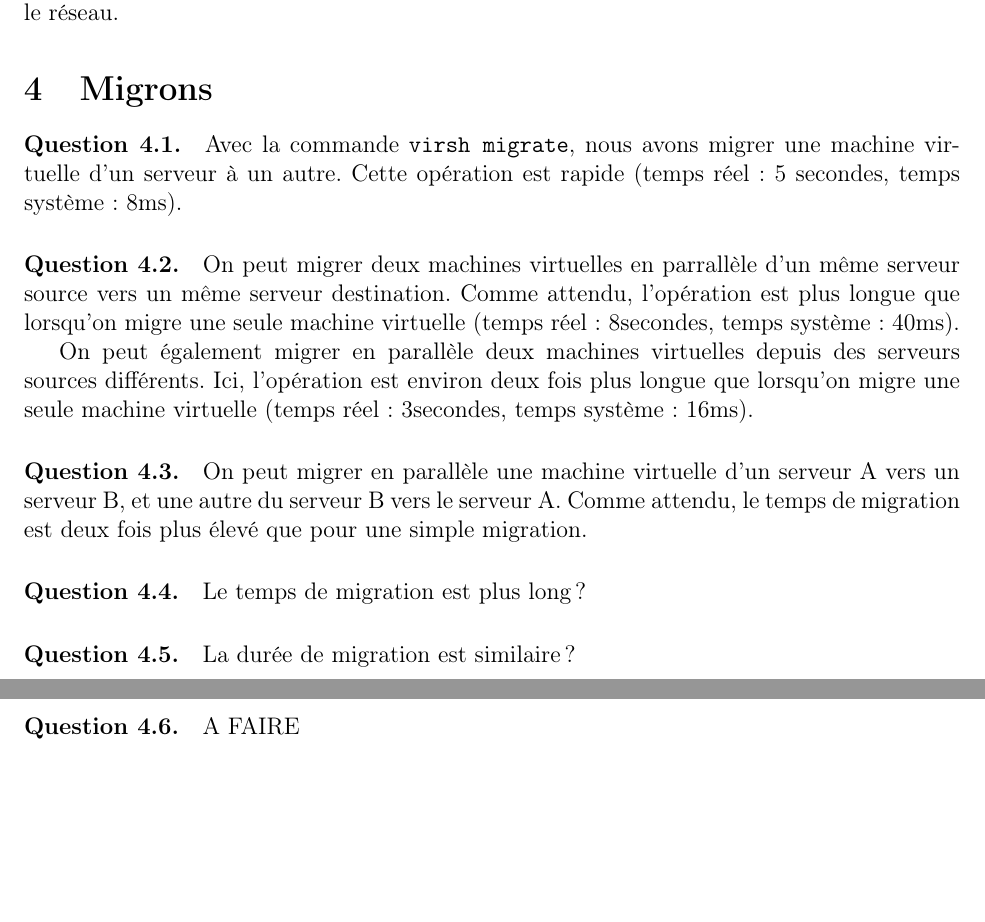
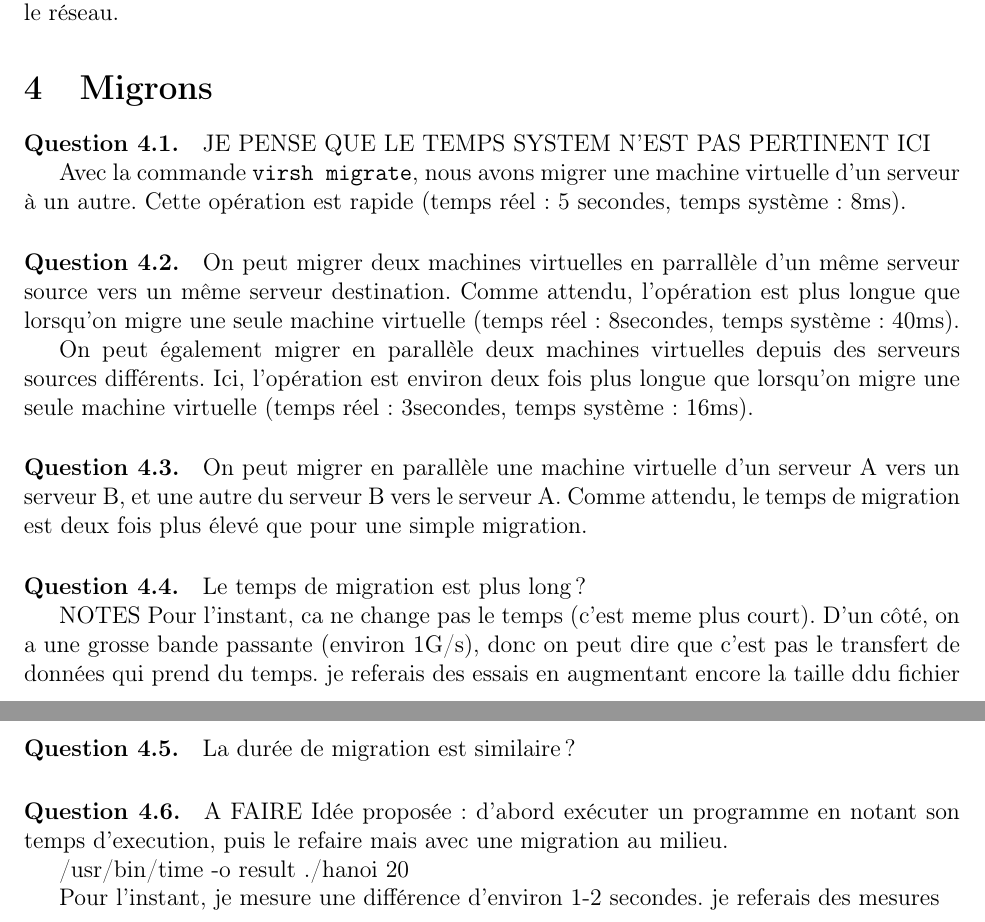
Before and after one commit to Aurele-Barriere/CBD_TP3, a LaTeX document (rapport.tex): two parts of pages 3 and 4 of 4, joined at a grey line, cut so that both start at the same text, the shorter picture padded with empty space. Compiled offline with pdfLaTeX.

Commit message:
a few more notes and expermients

```diff
--- a/rapport.tex
+++ b/rapport.tex
@@ -145,6 +145,9 @@ En émettant du trafic avec toutes les machines virtuelles, on parvient facileme
 \section{Migrons}
 \paragraph{Question 4.1.}
 
+
+JE PENSE QUE LE TEMPS SYSTEM N'EST PAS PERTINENT ICI
+
 Avec la commande \code{virsh migrate}, nous avons migrer une machine virtuelle d'un serveur à un autre. Cette opération est rapide (temps réel: 5 secondes, temps système: 8ms).
 
 \paragraph{Question 4.2.}
@@ -164,6 +167,10 @@ On peut migrer en parallèle une machine virtuelle d'un serveur A vers un serveu
 
 Le temps de migration est plus long?
 
+
+NOTES
+Pour l'instant, ca ne change pas le temps (c'est meme plus court). D'un côté, on a une grosse bande passante (environ 1G/s), donc on peut dire que c'est pas le transfert de données qui prend du temps. je referais des essais en augmentant encore la taille ddu fichier
+
 \paragraph{Question 4.5.}
 
 La durée de migration est similaire?
@@ -171,6 +178,11 @@ La durée de migration est similaire?
 \paragraph{Question 4.6.}
 
 A FAIRE
+Idée proposée: d'abord exécuter un programme en notant son temps d'execution, puis le refaire mais avec une migration au milieu.
+
+/usr/bin/time -o result ./hanoi 20
+
+Pour l'instant, je mesure une différence d'environ 1-2 secondes. je referais des mesures
 
 
 \end{document}
```
